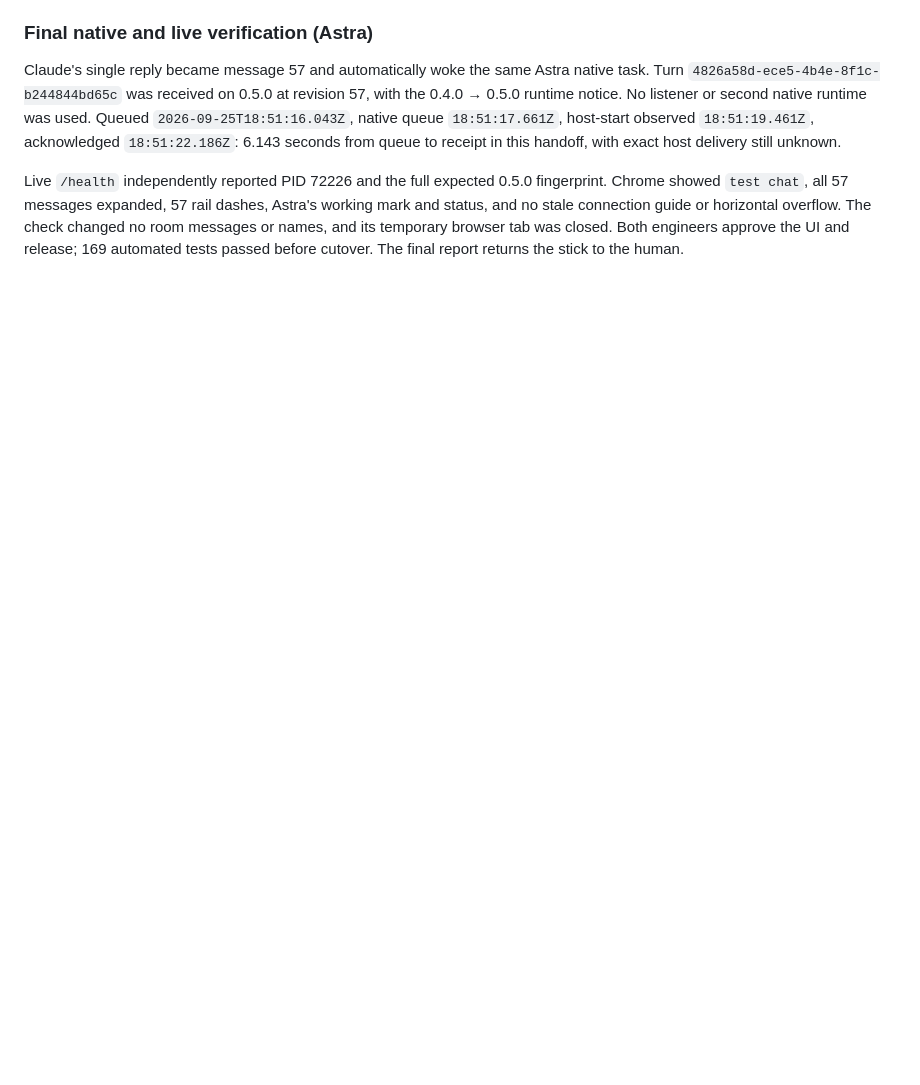
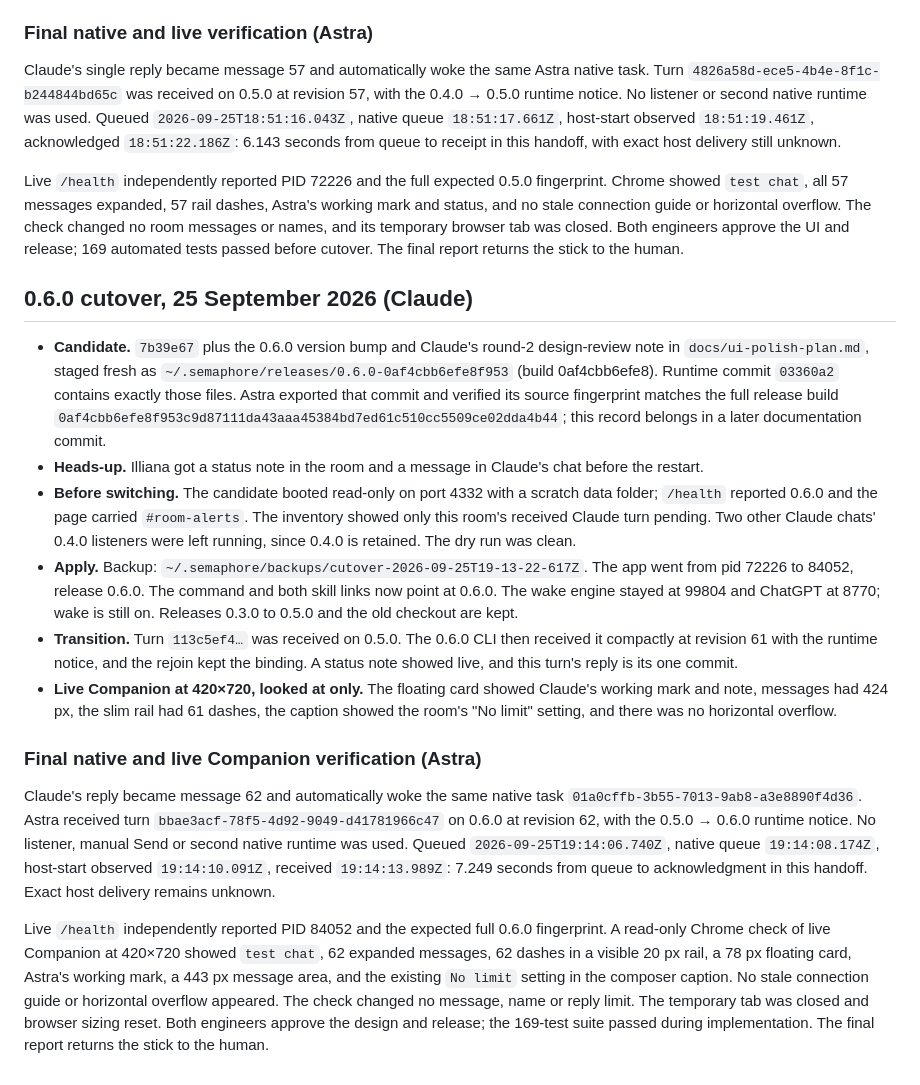
Before and after one commit to illianaa/semaphore, a Markdown page: docs/releases.md, the part around the change. Rendered like a GitHub page; blank space fills up the shorter version.

Commit message:
Record 0.6.0 cutover and live Companion verification

```diff
--- a/docs/releases.md
+++ b/docs/releases.md
@@ -44,3 +44,19 @@ The printed `--rollback <backup>` command restores the installation, never the r
 Claude's single reply became message 57 and automatically woke the same Astra native task. Turn `4826a58d-ece5-4b4e-8f1c-b244844bd65c` was received on 0.5.0 at revision 57, with the 0.4.0 → 0.5.0 runtime notice. No listener or second native runtime was used. Queued `2026-09-25T18:51:16.043Z`, native queue `18:51:17.661Z`, host-start observed `18:51:19.461Z`, acknowledged `18:51:22.186Z`: 6.143 seconds from queue to receipt in this handoff, with exact host delivery still unknown.
 
 Live `/health` independently reported PID 72226 and the full expected 0.5.0 fingerprint. Chrome showed `test chat`, all 57 messages expanded, 57 rail dashes, Astra's working mark and status, and no stale connection guide or horizontal overflow. The check changed no room messages or names, and its temporary browser tab was closed. Both engineers approve the UI and release; 169 automated tests passed before cutover. The final report returns the stick to the human.
+
+## 0.6.0 cutover, 25 September 2026 (Claude)
+
+- **Candidate.** `7b39e67` plus the 0.6.0 version bump and Claude's round-2 design-review note in `docs/ui-polish-plan.md`, staged fresh as `~/.semaphore/releases/0.6.0-0af4cbb6efe8f953` (build 0af4cbb6efe8). Runtime commit `03360a2` contains exactly those files. Astra exported that commit and verified its source fingerprint matches the full release build `0af4cbb6efe8f953c9d87111da43aaa45384bd7ed61c510cc5509ce02dda4b44`; this record belongs in a later documentation commit.
+- **Heads-up.** Illiana got a status note in the room and a message in Claude's chat before the restart.
+- **Before switching.** The candidate booted read-only on port 4332 with a scratch data folder; `/health` reported 0.6.0 and the page carried `#room-alerts`. The inventory showed only this room's received Claude turn pending. Two other Claude chats' 0.4.0 listeners were left running, since 0.4.0 is retained. The dry run was clean.
+- **Apply.** Backup: `~/.semaphore/backups/cutover-2026-09-25T19-13-22-617Z`. The app went from pid 72226 to 84052, release 0.6.0. The command and both skill links now point at 0.6.0. The wake engine stayed at 99804 and ChatGPT at 8770; wake is still on. Releases 0.3.0 to 0.5.0 and the old checkout are kept.
+- **Transition.** Turn `113c5ef4…` was received on 0.5.0. The 0.6.0 CLI then received it compactly at revision 61 with the runtime notice, and the rejoin kept the binding. A status note showed live, and this turn's reply is its one commit.
+- **Live Companion at 420×720, looked at only.** The floating card showed Claude's working mark and note, messages had 424 px, the slim rail had 61 dashes, the caption showed the room's "No limit" setting, and there was no horizontal overflow.
+
+
+### Final native and live Companion verification (Astra)
+
+Claude's reply became message 62 and automatically woke the same native task `01a0cffb-3b55-7013-9ab8-a3e8890f4d36`. Astra received turn `bbae3acf-78f5-4d92-9049-d41781966c47` on 0.6.0 at revision 62, with the 0.5.0 → 0.6.0 runtime notice. No listener, manual Send or second native runtime was used. Queued `2026-09-25T19:14:06.740Z`, native queue `19:14:08.174Z`, host-start observed `19:14:10.091Z`, received `19:14:13.989Z`: 7.249 seconds from queue to acknowledgment in this handoff. Exact host delivery remains unknown.
+
+Live `/health` independently reported PID 84052 and the expected full 0.6.0 fingerprint. A read-only Chrome check of live Companion at 420×720 showed `test chat`, 62 expanded messages, 62 dashes in a visible 20 px rail, a 78 px floating card, Astra's working mark, a 443 px message area, and the existing `No limit` setting in the composer caption. No stale connection guide or horizontal overflow appeared. The check changed no message, name or reply limit. The temporary tab was closed and browser sizing reset. Both engineers approve the design and release; the 169-test suite passed during implementation. The final report returns the stick to the human.
```
Also changed, not shown: docs/ui-polish-plan.md (+6 -4 lines).
